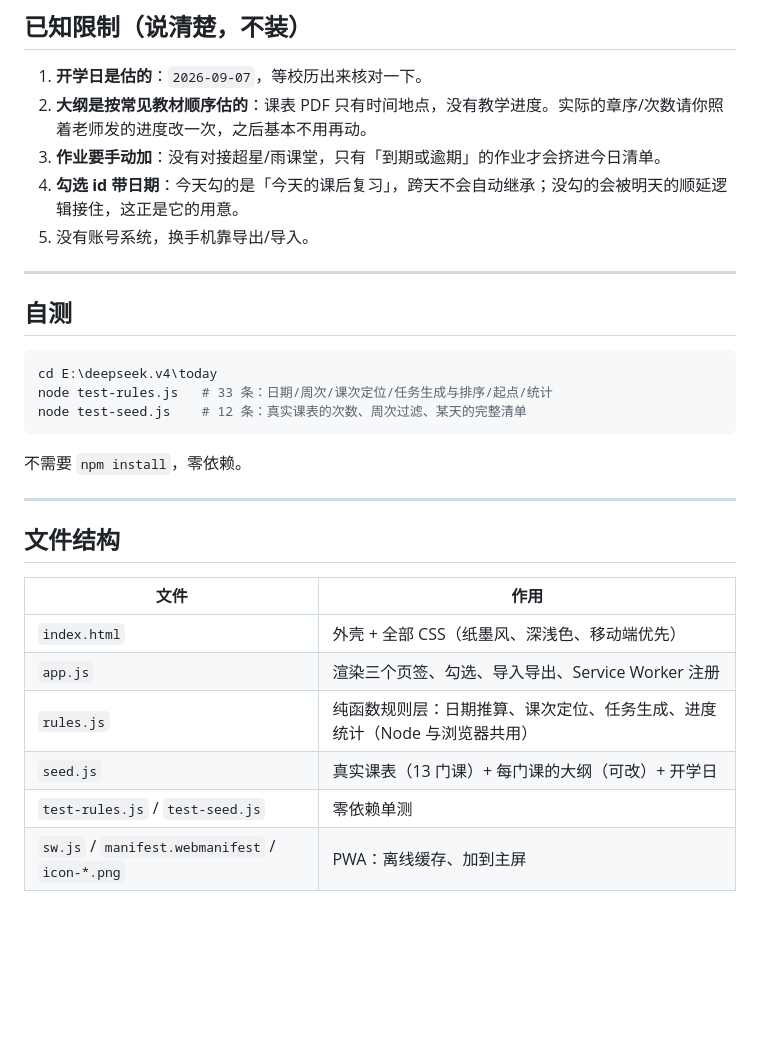
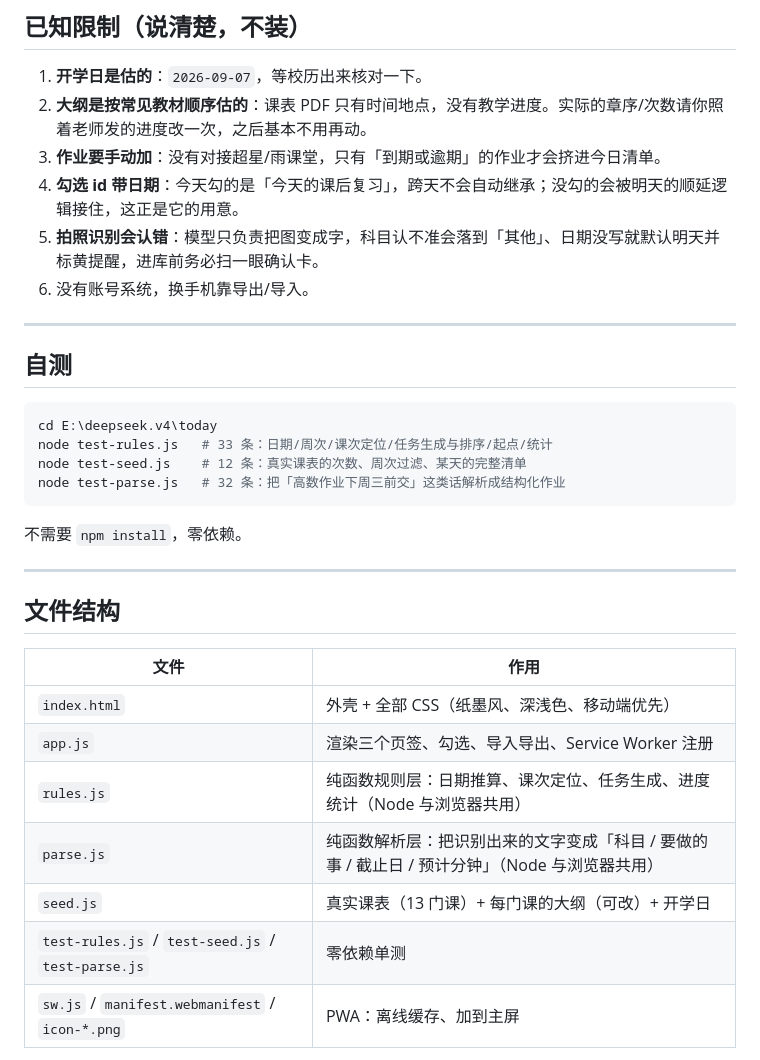
Before and after one commit to fan-0929/today, a Markdown page: README.md, the part around one of its changes. Rendered like a GitHub page; blank space fills up the shorter version.

````diff
--- a/README.md
+++ b/README.md
@@ -101,7 +123,8 @@ python -m http.server 8000
 2. **大纲是按常见教材顺序估的**：课表 PDF 只有时间地点，没有教学进度。实际的章序/次数请你照着老师发的进度改一次，之后基本不用再动。
 3. **作业要手动加**：没有对接超星/雨课堂，只有「到期或逾期」的作业才会挤进今日清单。
 4. **勾选 id 带日期**：今天勾的是「今天的课后复习」，跨天不会自动继承；没勾的会被明天的顺延逻辑接住，这正是它的用意。
-5. 没有账号系统，换手机靠导出/导入。
+5. **拍照识别会认错**：模型只负责把图变成字，科目认不准会落到「其他」、日期没写就默认明天并标黄提醒，进库前务必扫一眼确认卡。
+6. 没有账号系统，换手机靠导出/导入。
 
 ---
 
@@ -111,6 +134,7 @@ python -m http.server 8000
 cd E:\deepseek.v4\today
 node test-rules.js   # 33 条：日期/周次/课次定位/任务生成与排序/起点/统计
 node test-seed.js    # 12 条：真实课表的次数、周次过滤、某天的完整清单
+node test-parse.js   # 32 条：把「高数作业下周三前交」这类话解析成结构化作业
 ```
 
 不需要 `npm install`，零依赖。
@@ -124,8 +148,9 @@ node test-seed.js    # 12 条：真实课表的次数、周次过滤、某天的
 | `index.html` | 外壳 + 全部 CSS（纸墨风、深浅色、移动端优先） |
 | `app.js` | 渲染三个页签、勾选、导入导出、Service Worker 注册 |
 | `rules.js` | 纯函数规则层：日期推算、课次定位、任务生成、进度统计（Node 与浏览器共用） |
+| `parse.js` | 纯函数解析层：把识别出来的文字变成「科目 / 要做的事 / 截止日 / 预计分钟」（Node 与浏览器共用） |
 | `seed.js` | 真实课表（13 门课）+ 每门课的大纲（可改）+ 开学日 |
-| `test-rules.js` / `test-seed.js` | 零依赖单测 |
+| `test-rules.js` / `test-seed.js` / `test-parse.js` | 零依赖单测 |
 | `sw.js` / `manifest.webmanifest` / `icon-*.png` | PWA：离线缓存、加到主屏 |
 
 网址参数：`?d=2026-10-15` 看指定日期，`#progress` / `#settings` 直接开到某个页签。
````
Also changed, not shown: other parts of README.md (+24 -2 lines).
